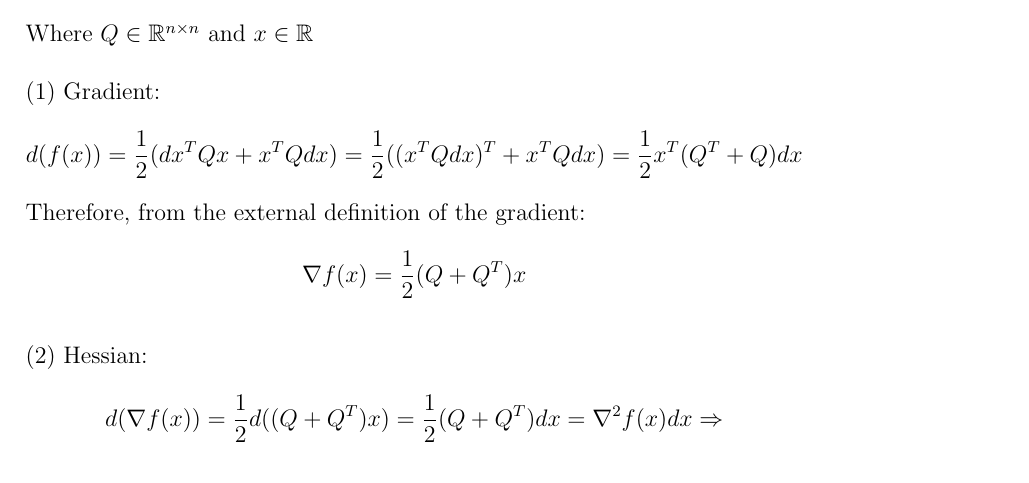
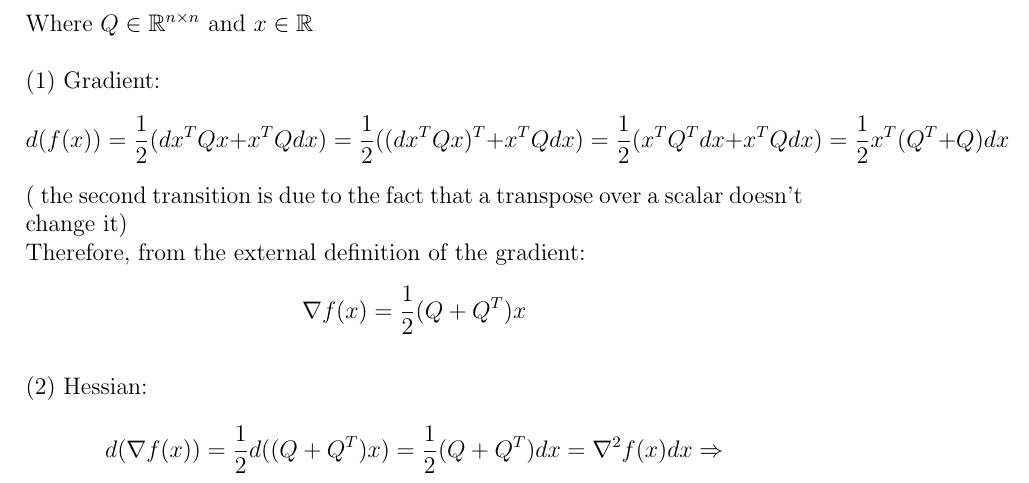
Before and after one commit to ynahum/opt_hw, a LaTeX problem sheet (hw2/main.tex): part of page 9 of 19, cut so that both start at the same text. Compiled offline with pdfLaTeX.

Commit message:
hw2 fix quadratic func grad derivation

```diff
--- a/hw2/main.tex
+++ b/hw2/main.tex
@@ -191,7 +191,8 @@ We need to derive the Gradient and Hessian of the form:
 $$f(x)=\frac{1}{2} x^T Q x$$
 Where $Q \in \mathbb{R}^{n \times n}$ and $x \in \mathbb{R}$\\
 \\
-(1) Gradient: $$d(f(x)) = \frac{1}{2}(dx^T Q x + x^T Q dx) = \frac{1}{2}((x^T Q dx)^T + x^T Q dx) = \frac{1}{2} x^T (Q^T + Q) dx$$
+(1) Gradient: $$d(f(x)) = \frac{1}{2}(dx^T Q x + x^T Q dx) = \frac{1}{2}((dx^T Q x)^T + x^T Q dx) = \frac{1}{2}(x^T Q^T dx + x^T Q dx) = \frac{1}{2} x^T (Q^T + Q) dx$$
+( the second transition is due to the fact that a transpose over a scalar doesn't change it)\\
 Therefore, from the external definition of the gradient:
 $$\nabla f(x) = \frac{1}{2} (Q + Q^T)x$$
 \\
```
